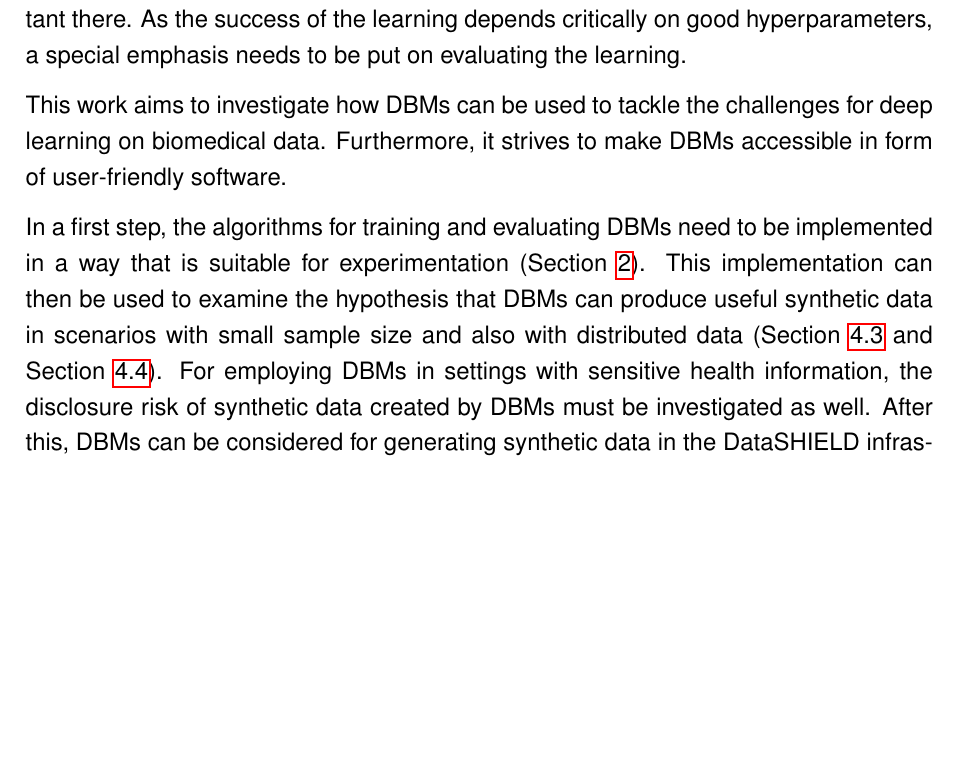
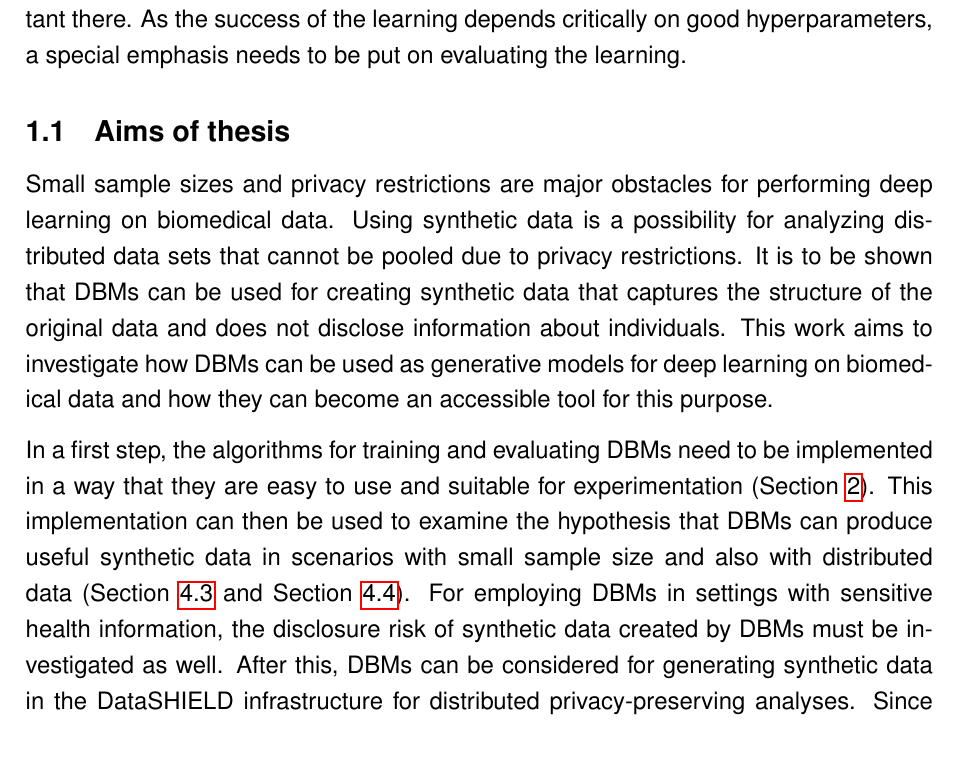
Before and after one commit to stefan-m-lenz/ThesisScHum, a LaTeX document (main.tex): part of page 8 of 174 before the commit and part of page 8 of 175 after it, cut so that both start at the same text, the shorter picture padded with empty space. Compiled offline with pdfLaTeX.

Commit message:
Aims of thesis

```diff
--- a/main.tex
+++ b/main.tex
@@ -213,12 +213,17 @@ An additional big challenge for deep learning on biomedical data is finding good
 Since biomedical data sets can be very diverse, default values for hyperparameters may often not be the best choice and the ability to determine good hyperparameters is especially important there.
 As the success of the learning depends critically on good hyperparameters, a special emphasis needs to be put on evaluating the learning.
 
-This work aims to investigate how DBMs can be used to tackle the challenges for deep learning on biomedical data. Furthermore, it strives to make DBMs accessible in form of user-friendly software.
-
-In a first step, the algorithms for training and evaluating DBMs need to be implemented in a way that is suitable for experimentation (Section \ref{bmpart}).
+\subsection{Aims of thesis}
+
+Small sample sizes and privacy restrictions are major obstacles for performing deep learning on biomedical data.
+Using synthetic data is a possibility for analyzing distributed data sets that cannot be pooled due to privacy restrictions.
+It is to be shown that DBMs can be used for creating synthetic data that captures the structure of the original data and does not disclose information about individuals.
+This work aims to investigate how DBMs can be used as generative models for deep learning on biomedical data and how they can become an accessible tool for this purpose.
+
+In a first step, the algorithms for training and evaluating DBMs need to be implemented in a way that they are easy to use and suitable for experimentation (Section \ref{bmpart}).
 This implementation can then be used to examine the hypothesis that DBMs can produce useful synthetic data in scenarios with small sample size and also with distributed data (Section \ref{simuexp} and Section \ref{realexp}).
 For employing DBMs in settings with sensitive health information, the disclosure risk of synthetic data created by DBMs must be investigated as well.
-After this, DBMs can be considered for generating synthetic data in the DataSHIELD infrastructure.
+After this, DBMs can be considered for generating synthetic data in the DataSHIELD infrastructure for distributed privacy-preserving analyses.
 Since DataSHIELD is based on the R programming language, the algorithms for training and evaluating DBMs must also be made available in R (Section \ref{juliaconnectorpart}).
 Finally, a solution for applying DBMs via DataSHIELD can be provided (Section \ref{dsBoltzmannMachinesImpl}).
 
```
